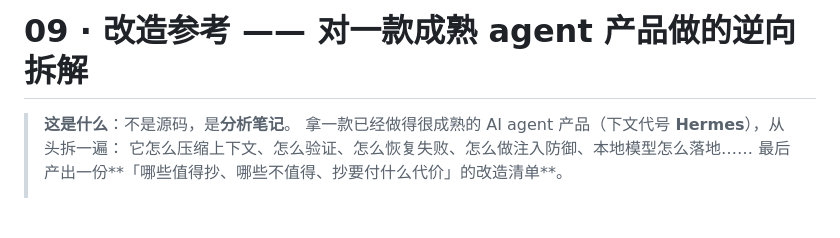
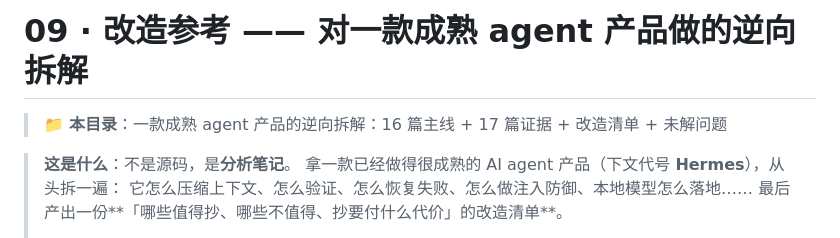
Before and after one commit to mashanglinyu/luanyujia-workbench, a Markdown page: 09-改造参考/README.md, the part around the change. Rendered like a GitHub page; blank space fills up the shorter version.

Commit message:
09-改造参考：一款成熟 agent 产品的逆向拆解：16 篇主线 + 17 篇证据 + 改造清单 + 未解问题

```diff
--- a/09-改造参考/README.md
+++ b/09-改造参考/README.md
@@ -1,4 +1,6 @@
 # 09 · 改造参考 —— 对一款成熟 agent 产品做的逆向拆解
+
+> 📁 **本目录**：一款成熟 agent 产品的逆向拆解：16 篇主线 + 17 篇证据 + 改造清单 + 未解问题
 
 > **这是什么**：不是源码，是**分析笔记**。
 > 拿一款已经做得很成熟的 AI agent 产品（下文代号 **Hermes**），从头拆一遍：
```
